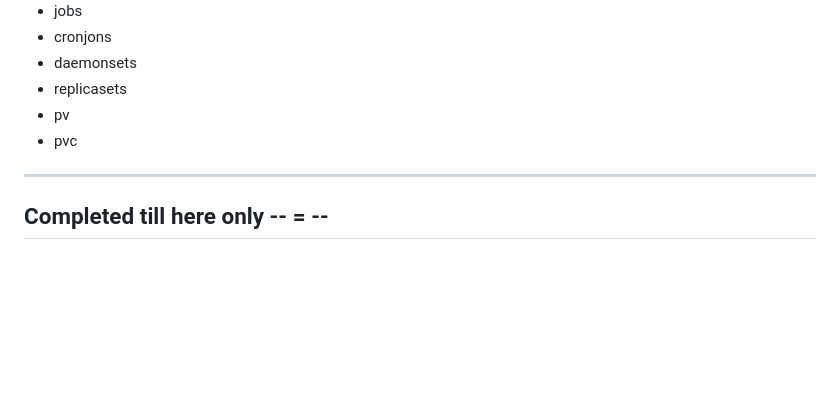
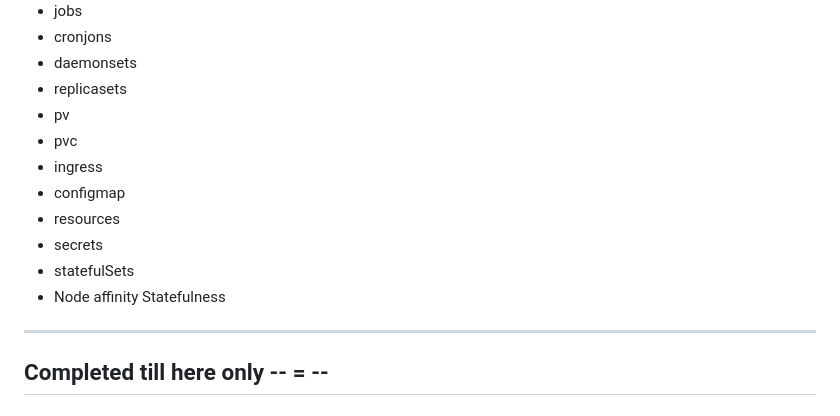
Before and after one commit to arush0077/devops-learning, a Markdown page: README.md, the part around the change. GitHub-like rendering; blank space fills up the shorter version.

Commit message:
Docs: update Readme

```diff
--- a/README.md
+++ b/README.md
@@ -121,6 +121,12 @@ Get hands-on with terminal-based Linux environments. Key areas:
 - replicasets
 - pv
 - pvc
+- ingress
+- configmap
+- resources
+- secrets
+- statefulSets
+- Node affinity Statefulness
 
 ---
 Completed till here only -- = --
```
